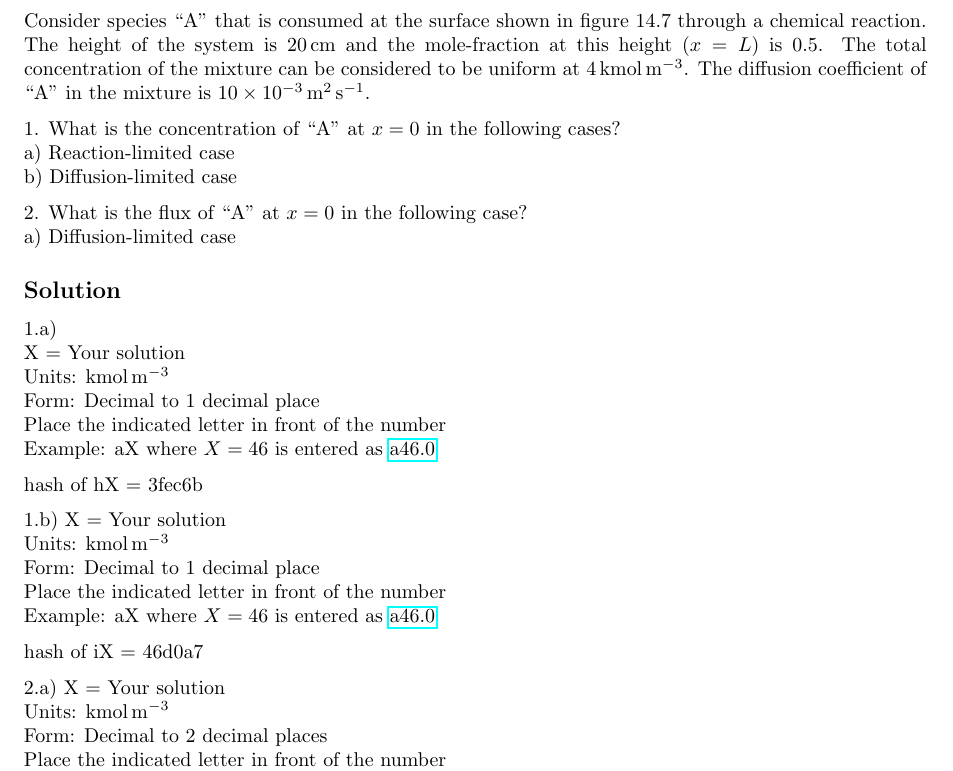
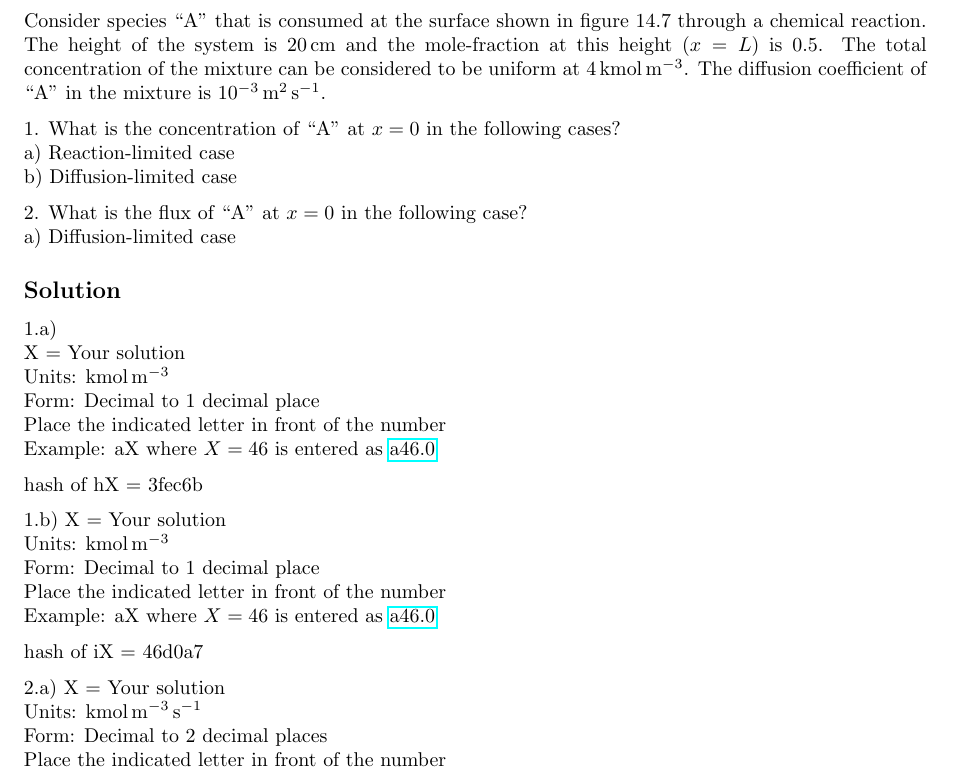
Before and after one commit to NanoScaleDesign/MassTransfer, a LaTeX book (mass_transfer.tex, which reads diffusion.tex): part of page 41 of 43, cut so that both start at the same text. Compiled offline with pdfLaTeX.

Commit message:
Fix: 2.27 number and solution units

```diff
--- a/diffusion.tex
+++ b/diffusion.tex
@@ -625,7 +625,7 @@ Please compare with your partner and ask the teacher if you are unsure.
 \end{itemize}
 
 \subsection*{Challenge}
-Consider species ``A'' that is consumed at the surface shown in figure 14.7 through a chemical reaction. The height of the system is \SI{20}{\cm} and the mole-fraction at this height ($x=L$) is \num{0.5}. The total concentration of the mixture can be considered to be uniform at \SI{4}{\kmol\per\cubic\meter}. The diffusion coefficient of ``A'' in the mixture is \SI{10e-3}{\square\meter\per\second}.
+Consider species ``A'' that is consumed at the surface shown in figure 14.7 through a chemical reaction. The height of the system is \SI{20}{\cm} and the mole-fraction at this height ($x=L$) is \num{0.5}. The total concentration of the mixture can be considered to be uniform at \SI{4}{\kmol\per\cubic\meter}. The diffusion coefficient of ``A'' in the mixture is \SI{e-3}{\square\meter\per\second}.
 
 1. What is the concentration of ``A'' at $x=0$ in the following cases?\\
 a) Reaction-limited case\\
@@ -655,7 +655,7 @@ hash of iX = 46d0a7
 
 2.a)
 X = Your solution\\
-Units: \si{\kmol\per\cubic\meter}\\
+Units: \si{\kmol\per\cubic\meter\per\second}\\
 Form: Decimal to 2 decimal places\\
 Place the indicated letter in front of the number\\
 Example: aX where $X=46$ is entered as \href{http://www.wolframalpha.com/input/?i=md5+hash+of+\%22a46.00\%22}{a46.00}
```
Also changed, not shown: mass_transfer.pdf.
